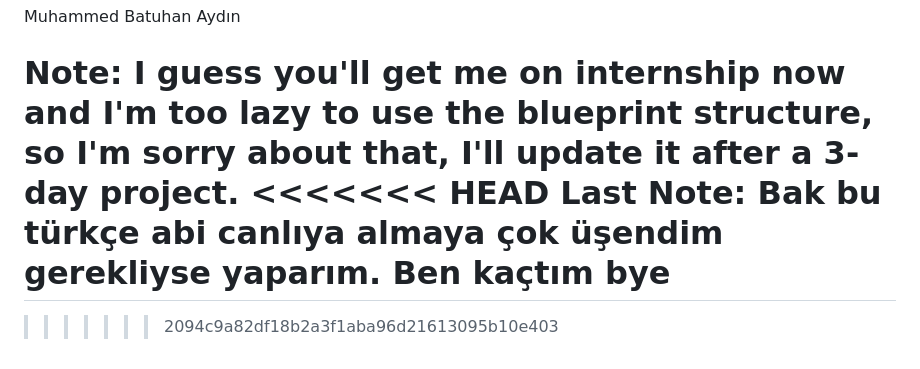
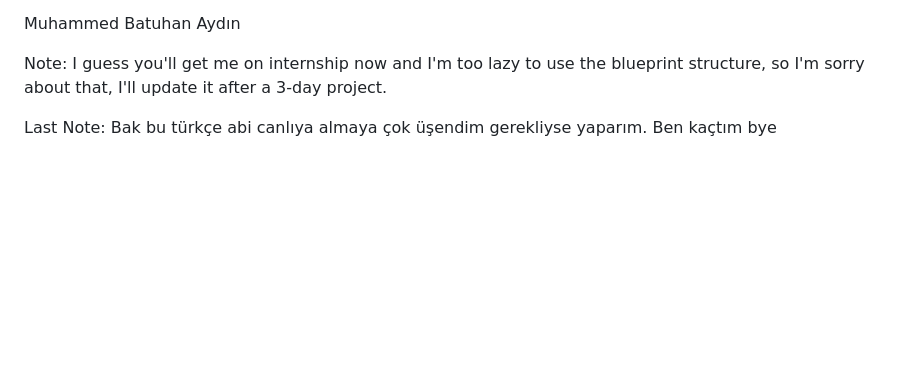
Before and after one commit to Batuhanaydnn/Flask-Reddit-Dashboard, a Markdown page: README.md, the part around the change. Drawn GitHub-style; blank space fills up the shorter version.

```diff
--- a/README.md
+++ b/README.md
@@ -354,7 +354,5 @@ Muhammed Batuhan Aydın
 
 
 Note: I guess you'll get me on internship now and I'm too lazy to use the blueprint structure, so I'm sorry about that, I'll update it after a 3-day project.
-<<<<<<< HEAD
+
 Last Note: Bak bu türkçe abi canlıya almaya çok üşendim gerekliyse yaparım. Ben kaçtım bye
-=======
->>>>>>> 2094c9a82df18b2a3f1aba96d21613095b10e403
```
